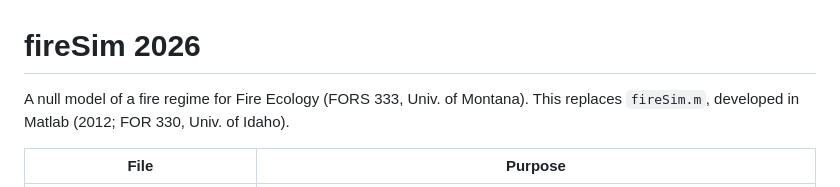
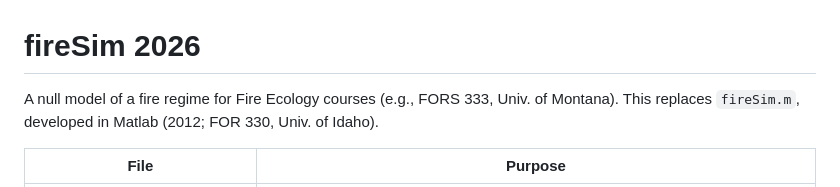
Before and after one commit to HigueraLab/fire-regime-null-model, a Markdown page: README.md, the part around the change. Rendered like a GitHub page.

Commit message:
Update README to clarify course reference

```diff
--- a/README.md
+++ b/README.md
@@ -1,6 +1,6 @@
 # fireSim 2026
 
-A null model of a fire regime for Fire Ecology (FORS 333, Univ. of Montana). This
+A null model of a fire regime for Fire Ecology courses (e.g., FORS 333, Univ. of Montana). This
 replaces `fireSim.m`, developed in Matlab (2012; FOR 330, Univ. of Idaho).
 
 | File | Purpose |
```
